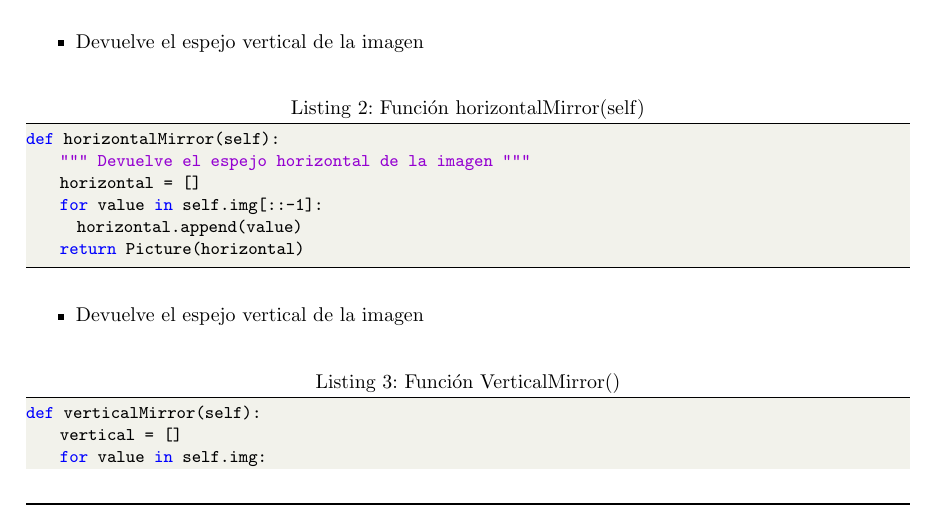
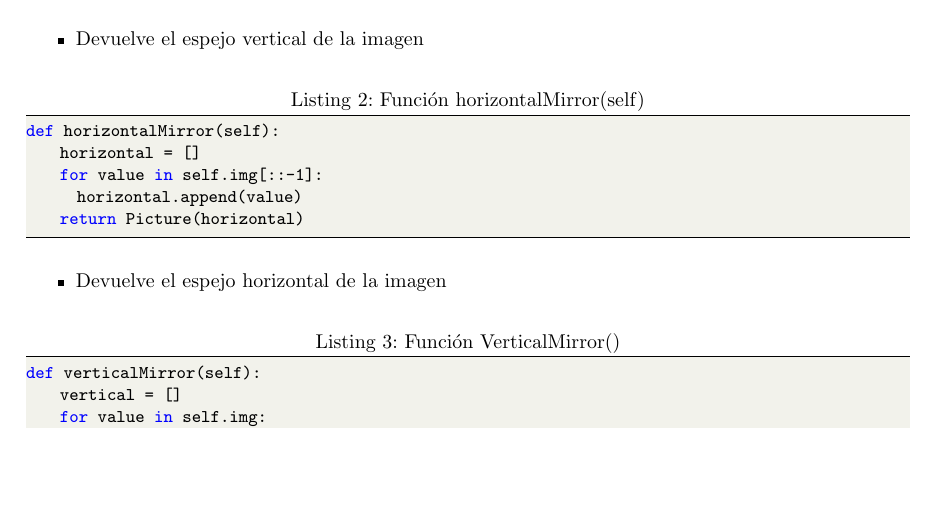
Before and after one commit to FernandoGarambelM/Python-Ajedrez, a LaTeX document (Informe_latex/Informe Python Ajedrez.tex): part of page 5 of 6, cut so that both start at the same text, the shorter picture padded with empty space. Compiled offline with pdfLaTeX.

Commit message:
informe, funcion horizontalMirror

```diff
--- a/Informe_latex/Informe Python Ajedrez.tex
+++ b/Informe_latex/Informe Python Ajedrez.tex
@@ -243,15 +243,13 @@ def verticalMirror(self):
 	\end{itemize}
 	\begin{lstlisting}[language=Python,caption={Función horizontalMirror(self)}][H]
 def horizontalMirror(self):
-    """ Devuelve el espejo horizontal de la imagen """
     horizontal = []
     for value in self.img[::-1]:
       horizontal.append(value)
     return Picture(horizontal)
-
 	\end{lstlisting}
 	\begin{itemize}
-		\item Devuelve el espejo vertical de la imagen
+		\item Devuelve el espejo horizontal de la imagen
 	\end{itemize}
 	\begin{lstlisting}[language=Python,caption={Función VerticalMirror()}][H]
 def verticalMirror(self):
```
Also changed, not shown: Informe_latex/Informe Python Ajedrez.pdf.
